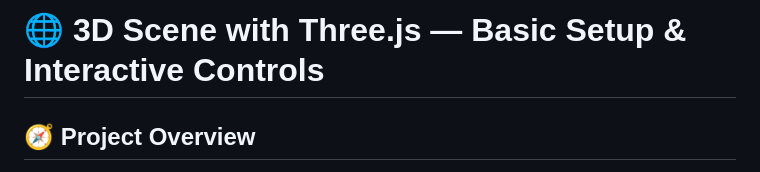
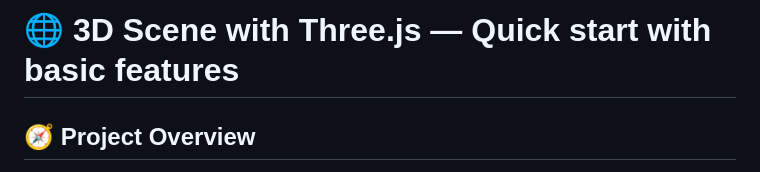
Before and after one commit to MikaElliot/3D-website-Initial-setup-, a Markdown page: README.md, the part around the change. GitHub-like rendering.

```diff
--- a/README.md
+++ b/README.md
@@ -1,4 +1,4 @@
-<h1>🌐 3D Scene with Three.js — Basic Setup & Interactive Controls</h1>
+<h1>🌐 3D Scene with Three.js — Quick start with basic features</h1>
 
 <h2>🧭 Project Overview</h2>
 <p>
```
